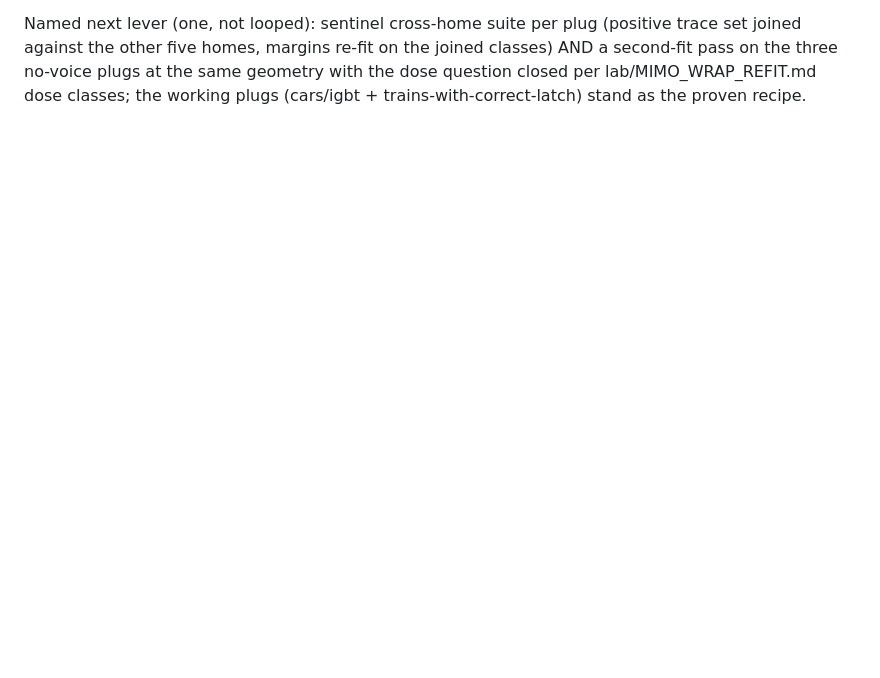
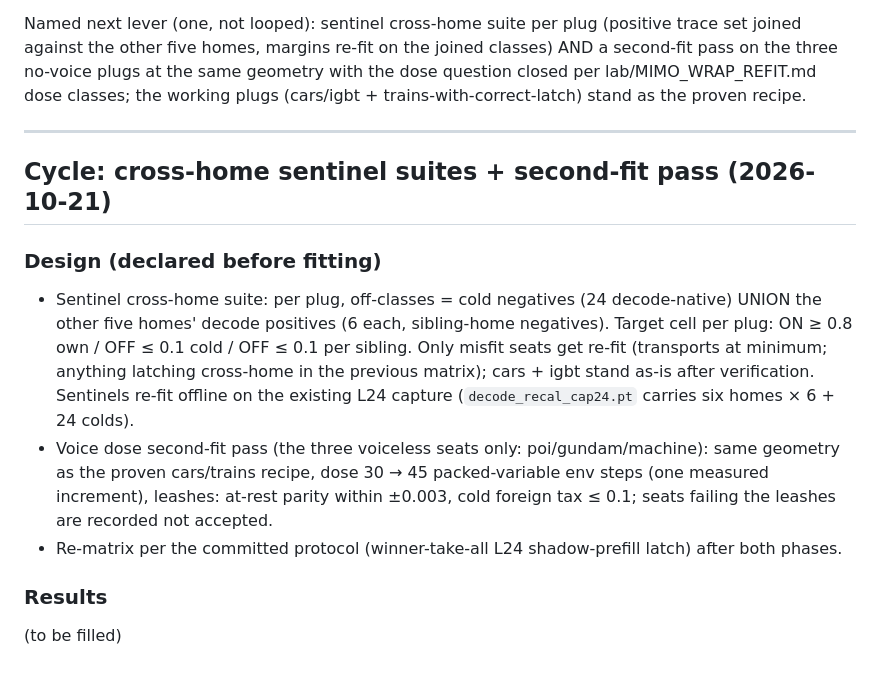
Before and after one commit to datacrystals/VesperLM, a Markdown page: lab/MIMO_MEMBERSHIP_THROTTLE.md, the part around the change. Rendered like a GitHub page; blank space fills up the shorter version.

Commit message:
doc-first: cross-home sentinel suite + second-fit design block declared

```diff
--- a/lab/MIMO_MEMBERSHIP_THROTTLE.md
+++ b/lab/MIMO_MEMBERSHIP_THROTTLE.md
@@ -179,3 +179,29 @@ re-fit on the joined classes) AND a second-fit pass on the three
 no-voice plugs at the same geometry with the dose question closed
 per lab/MIMO_WRAP_REFIT.md dose classes; the working plugs
 (cars/igbt + trains-with-correct-latch) stand as the proven recipe.
+
+---
+
+## Cycle: cross-home sentinel suites + second-fit pass (2026-10-21)
+
+### Design (declared before fitting)
+
+- Sentinel cross-home suite: per plug, off-classes = cold negatives
+  (24 decode-native) UNION the other five homes' decode positives (6
+  each, sibling-home negatives).  Target cell per plug: ON ≥ 0.8 own /
+  OFF ≤ 0.1 cold / OFF ≤ 0.1 per sibling.  Only misfit seats get
+  re-fit (transports at minimum; anything latching cross-home in the
+  previous matrix); cars + igbt stand as-is after verification.
+  Sentinels re-fit offline on the existing L24 capture
+  (`decode_recal_cap24.pt` carries six homes × 6 + 24 colds).
+- Voice dose second-fit pass (the three voiceless seats only:
+  poi/gundam/machine): same geometry as the proven cars/trains recipe,
+  dose 30 → 45 packed-variable env steps (one measured increment),
+  leashes: at-rest parity within ±0.003, cold foreign tax ≤ 0.1;
+  seats failing the leashes are recorded not accepted.
+- Re-matrix per the committed protocol (winner-take-all L24 shadow-prefill
+  latch) after both phases.
+
+### Results
+
+(to be filled)
```
